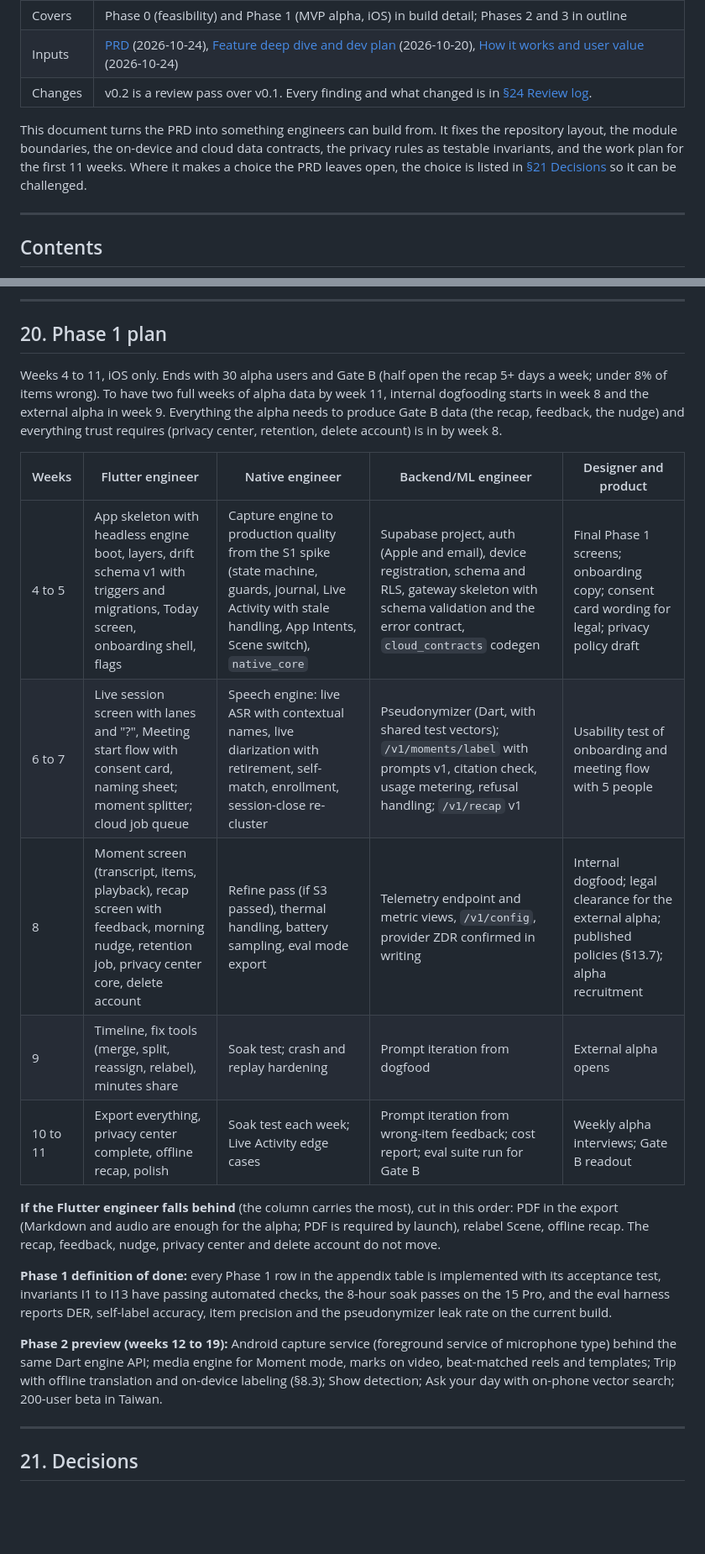
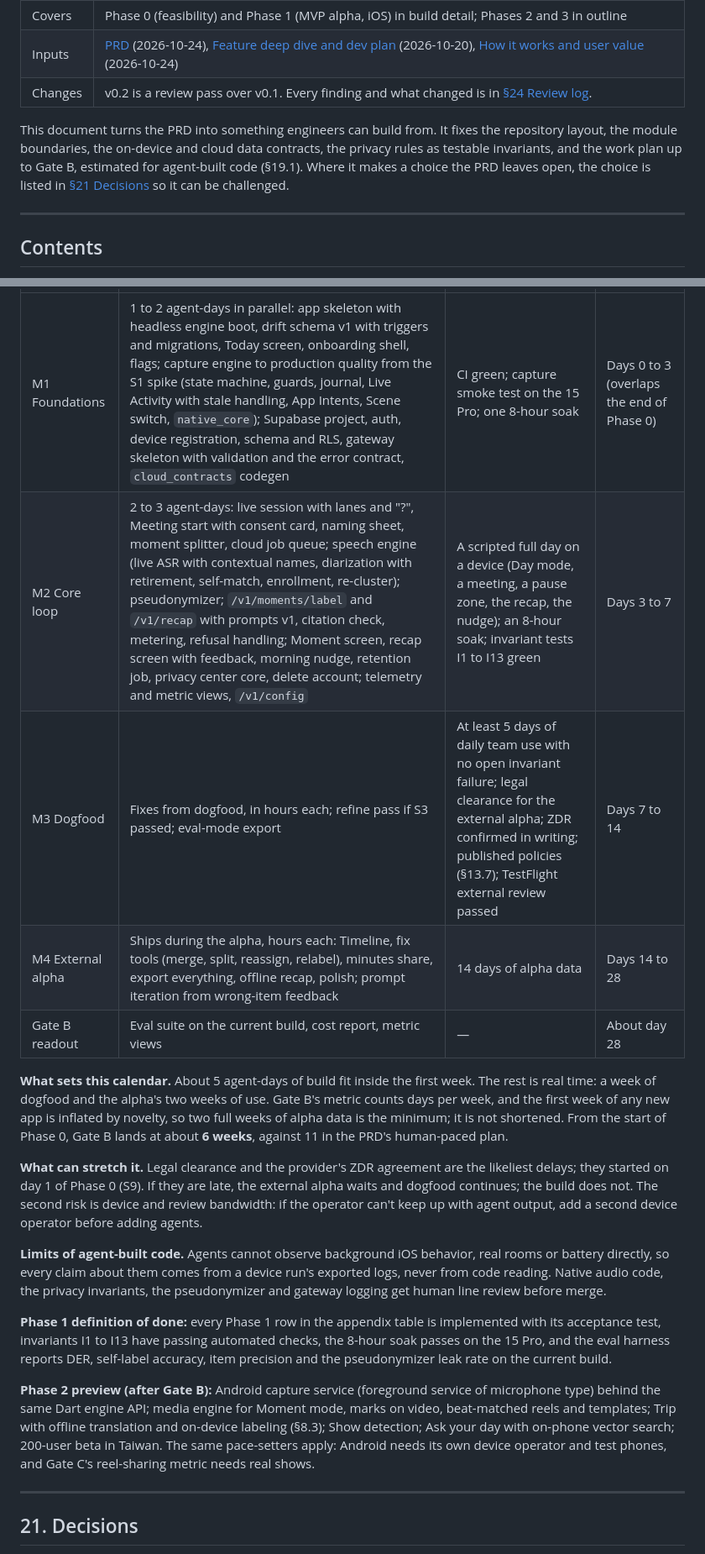
Before and after one commit to yongtao-wang/mona, a Markdown page: docs/implementation-spec.md, 2 parts joined by grey strips. Shown at 84% size. Drawn GitHub-style; blank space fills up the shorter version.

```diff
--- a/docs/implementation-spec.md
+++ b/docs/implementation-spec.md
@@ -8,7 +8,7 @@
 | Inputs | [PRD](product/prd.md) (2026-10-24), [Feature deep dive and dev plan](product/feature-deep-dive-and-dev-plan.md) (2026-10-20), [How it works and user value](product/how-it-works-and-user-value.md) (2026-10-24) |
 | Changes | v0.2 is a review pass over v0.1. Every finding and what changed is in [§24 Review log](#24-review-log-v02). |
 
-This document turns the PRD into something engineers can build from. It fixes the repository layout, the module boundaries, the on-device and cloud data contracts, the privacy rules as testable invariants, and the work plan for the first 11 weeks. Where it makes a choice the PRD leaves open, the choice is listed in [§21 Decisions](#21-decisions) so it can be challenged.
+This document turns the PRD into something engineers can build from. It fixes the repository layout, the module boundaries, the on-device and cloud data contracts, the privacy rules as testable invariants, and the work plan up to Gate B, estimated for agent-built code (§19.1). Where it makes a choice the PRD leaves open, the choice is listed in [§21 Decisions](#21-decisions) so it can be challenged.
 
 ---
 
@@ -1510,22 +1548,18 @@ Gate A passes when S1, S2 and S6 meet their criteria. S3's code-switching result
----
-
-## 20. Phase 1 plan
-
-Weeks 4 to 11, iOS only. Ends with 30 alpha users and Gate B (half open the recap 5+ days a week; under 8% of items wrong). To have two full weeks of alpha data by week 11, internal dogfooding starts in week 8 and the external alpha in week 9. Everything the alpha needs to produce Gate B data (the recap, feedback, the nudge) and everything trust requires (privacy center, retention, delete account) is in by week 8.
-
-| Weeks | Flutter engineer | Native engineer | Backend/ML engineer | Designer and product |
-| --- | --- | --- | --- | --- |
-| 4 to 5 | App skeleton with headless engine boot, layers, drift schema v1 with triggers and migrations, Today screen, onboarding shell, flags | Capture engine to production quality from the S1 spike (state machine, guards, journal, Live Activity with stale handling, App Intents, Scene switch), `native_core` | Supabase project, auth (Apple and email), device registration, schema and RLS, gateway skeleton with schema validation and the error contract, `cloud_contracts` codegen | Final Phase 1 screens; onboarding copy; consent card wording for legal; privacy policy draft |
-| 6 to 7 | Live session screen with lanes and "?", Meeting start flow with consent card, naming sheet; moment splitter; cloud job queue | Speech engine: live ASR with contextual names, live diarization with retirement, self-match, enrollment, session-close re-cluster | Pseudonymizer (Dart, with shared test vectors); `/v1/moments/label` with prompts v1, citation check, usage metering, refusal handling; `/v1/recap` v1 | Usability test of onboarding and meeting flow with 5 people |
-| 8 | Moment screen (transcript, items, playback), recap screen with feedback, morning nudge, retention job, privacy center core, delete account | Refine pass (if S3 passed), thermal handling, battery sampling, eval mode export | Telemetry endpoint and metric views, `/v1/config`, provider ZDR confirmed in writing | Internal dogfood; legal clearance for the external alpha; published policies (§13.7); alpha recruitment |
-| 9 | Timeline, fix tools (merge, split, reassign, relabel), minutes share | Soak test; crash and replay hardening | Prompt iteration from dogfood | External alpha opens |
-| 10 to 11 | Export everything, privacy center complete, offline recap, polish | Soak test each week; Live Activity edge cases | Prompt iteration from wrong-item feedback; cost report; eval suite run for Gate B | Weekly alpha interviews; Gate B readout |
-
-**If the Flutter engineer falls behind** (the column carries the most), cut in this order: PDF in the export (Markdown and audio are enough for the alpha; PDF is required by launch), relabel Scene, offline recap. The recap, feedback, nudge, privacy center and delete account do not move.
+| M1 Foundations | 1 to 2 agent-days in parallel: app skeleton with headless engine boot, drift schema v1 with triggers and migrations, Today screen, onboarding shell, flags; capture engine to production quality from the S1 spike (state machine, guards, journal, Live Activity with stale handling, App Intents, Scene switch, `native_core`); Supabase project, auth, device registration, schema and RLS, gateway skeleton with validation and the error contract, `cloud_contracts` codegen | CI green; capture smoke test on the 15 Pro; one 8-hour soak | Days 0 to 3 (overlaps the end of Phase 0) |
+| M2 Core loop | 2 to 3 agent-days: live session with lanes and "?", Meeting start with consent card, naming sheet, moment splitter, cloud job queue; speech engine (live ASR with contextual names, diarization with retirement, self-match, enrollment, re-cluster); pseudonymizer; `/v1/moments/label` and `/v1/recap` with prompts v1, citation check, metering, refusal handling; Moment screen, recap screen with feedback, morning nudge, retention job, privacy center core, delete account; telemetry and metric views, `/v1/config` | A scripted full day on a device (Day mode, a meeting, a pause zone, the recap, the nudge); an 8-hour soak; invariant tests I1 to I13 green | Days 3 to 7 |
+| M3 Dogfood | Fixes from dogfood, in hours each; refine pass if S3 passed; eval-mode export | At least 5 days of daily team use with no open invariant failure; legal clearance for the external alpha; ZDR confirmed in writing; published policies (§13.7); TestFlight external review passed | Days 7 to 14 |
+| M4 External alpha | Ships during the alpha, hours each: Timeline, fix tools (merge, split, reassign, relabel), minutes share, export everything, offline recap, polish; prompt iteration from wrong-item feedback | 14 days of alpha data | Days 14 to 28 |
+| Gate B readout | Eval suite on the current build, cost report, metric views | — | About day 28 |
+
+**What sets this calendar.** About 5 agent-days of build fit inside the first week. The rest is real time: a week of dogfood and the alpha's two weeks of use. Gate B's metric counts days per week, and the first week of any new app is inflated by novelty, so two full weeks of alpha data is the minimum; it is not shortened. From the start of Phase 0, Gate B lands at about **6 weeks**, against 11 in the PRD's human-paced plan.
+
+**What can stretch it.** Legal clearance and the provider's ZDR agreement are the likeliest delays; they started on day 1 of Phase 0 (S9). If they are late, the external alpha waits and dogfood continues; the build does not. The second risk is device and review bandwidth: if the operator can't keep up with agent output, add a second device operator before adding agents.
+
+**Limits of agent-built code.** Agents cannot observe background iOS behavior, real rooms or battery directly, so every claim about them comes from a device run's exported logs, never from code reading. Native audio code, the privacy invariants, the pseudonymizer and gateway logging get human line review before merge.
 
 **Phase 1 definition of done:** every Phase 1 row in the appendix table is implemented with its acceptance test, invariants I1 to I13 have passing automated checks, the 8-hour soak passes on the 15 Pro, and the eval harness reports DER, self-label accuracy, item precision and the pseudonymizer leak rate on the current build.
 
-**Phase 2 preview (weeks 12 to 19):** Android capture service (foreground service of microphone type) behind the same Dart engine API; media engine for Moment mode, marks on video, beat-matched reels and templates; Trip with offline translation and on-device labeling (§8.3); Show detection; Ask your day with on-phone vector search; 200-user beta in Taiwan.
+**Phase 2 preview (after Gate B):** Android capture service (foreground service of microphone type) behind the same Dart engine API; media engine for Moment mode, marks on video, beat-matched reels and templates; Trip with offline translation and on-device labeling (§8.3); Show detection; Ask your day with on-phone vector search; 200-user beta in Taiwan. The same pace-setters apply: Android needs its own device operator and test phones, and Gate C's reel-sharing metric needs real shows.
 
 ---
 
```
Also changed, not shown: other parts of docs/implementation-spec.md (+68 -27 lines).
